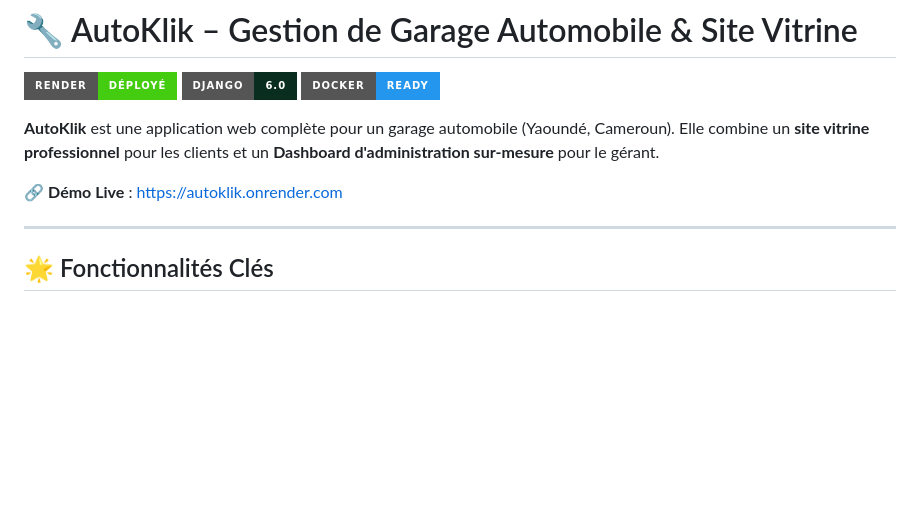
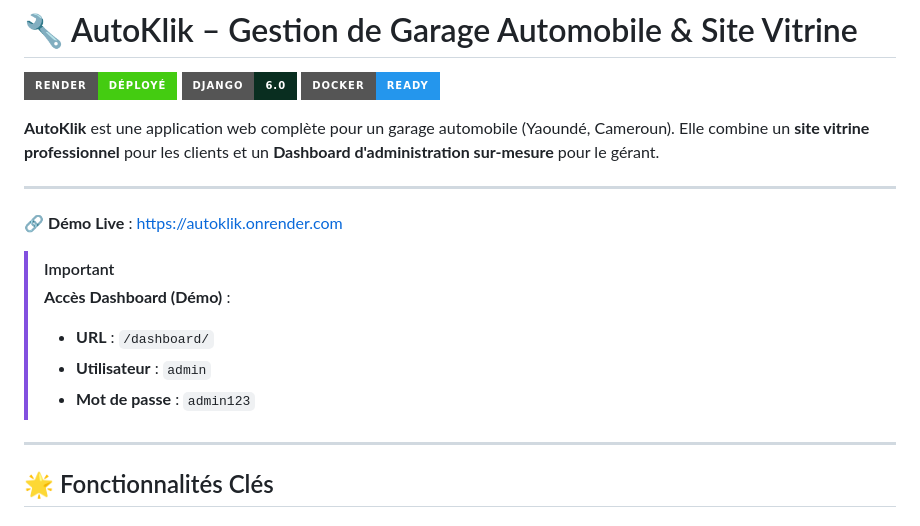
Before and after one commit to ThePerformer0/AutoKlik, a Markdown page: README.md, the part around the change. Rendered like a GitHub page; badges without logos; blank space fills up the shorter version.

Commit message:
docs: add admin credentials to README

```diff
--- a/README.md
+++ b/README.md
@@ -6,7 +6,15 @@
 
 **AutoKlik** est une application web complète pour un garage automobile (Yaoundé, Cameroun). Elle combine un **site vitrine professionnel** pour les clients et un **Dashboard d'administration sur-mesure** pour le gérant.
 
+---
+
 🔗 **Démo Live** : [https://autoklik.onrender.com](https://autoklik.onrender.com)
+
+> [!IMPORTANT]
+> **Accès Dashboard (Démo)** :
+> - **URL** : `/dashboard/`
+> - **Utilisateur** : `admin`
+> - **Mot de passe** : `admin123`
 
 ---
 
```
